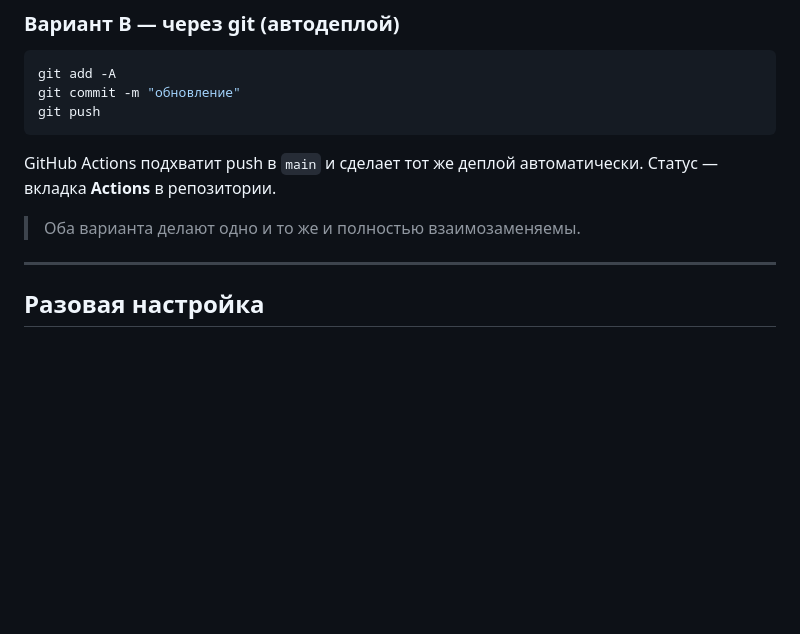
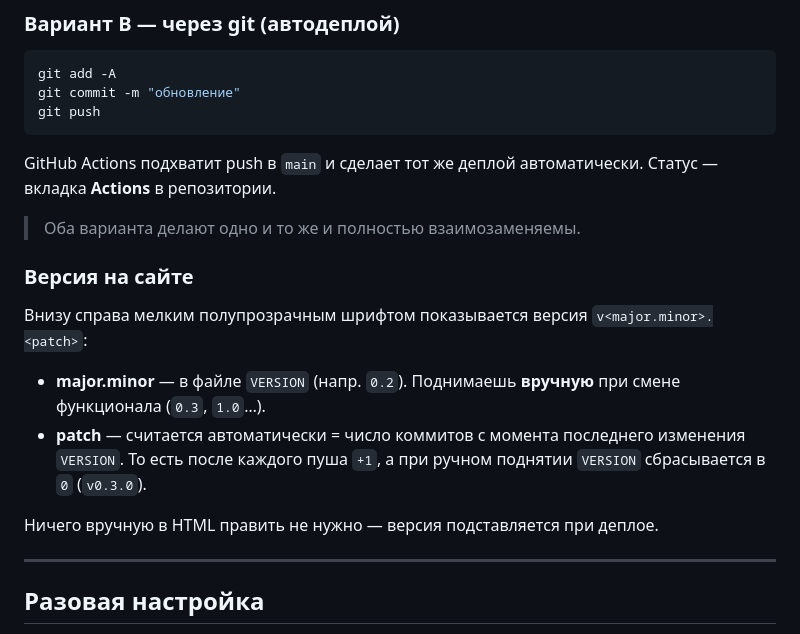
Before and after one commit to maxkol93/AgrWebViewrTest, a Markdown page: DEPLOY.md, the part around the change. GitHub-like rendering; blank space fills up the shorter version.

Commit message:
Document versioning in DEPLOY.md
Co-Authored-By: Claude Opus 4.8 <noreply@anthropic.com>

```diff
--- a/DEPLOY.md
+++ b/DEPLOY.md
@@ -29,6 +29,14 @@ GitHub Actions подхватит push в `main` и сделает тот же
 Статус — вкладка **Actions** в репозитории.
 
 > Оба варианта делают одно и то же и полностью взаимозаменяемы.
+
+### Версия на сайте
+
+Внизу справа мелким полупрозрачным шрифтом показывается версия `v<major.minor>.<patch>`:
+- **major.minor** — в файле `VERSION` (напр. `0.2`). Поднимаешь **вручную** при смене функционала (`0.3`, `1.0`…).
+- **patch** — считается автоматически = число коммитов с момента последнего изменения `VERSION`. То есть после каждого пуша `+1`, а при ручном поднятии `VERSION` сбрасывается в `0` (`v0.3.0`).
+
+Ничего вручную в HTML править не нужно — версия подставляется при деплое.
 
 ---
 
```
